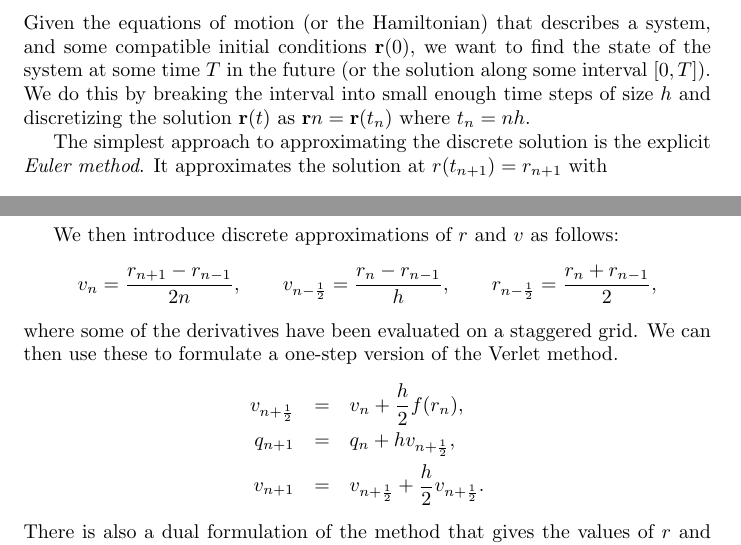
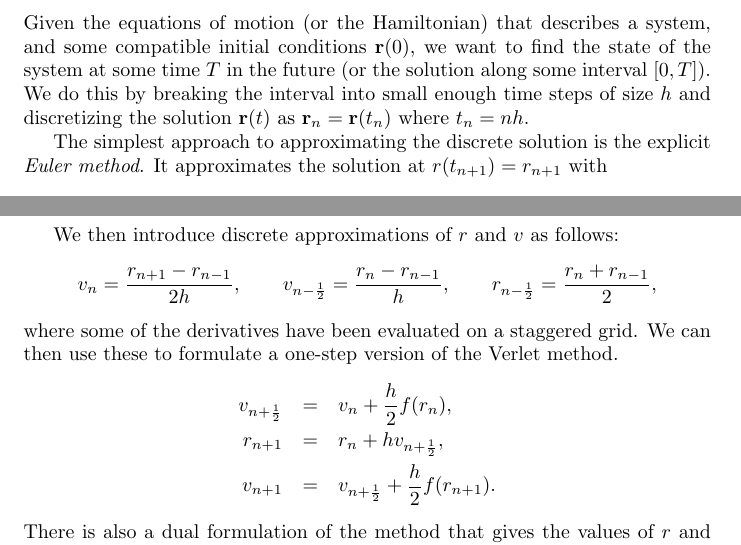
Before and after one commit to utsavmpatel/708Notes2017, a LaTeX document (708statMech.tex): two parts of pages 20 and 21 of 22, joined at a grey line, cut so that both start at the same text. Compiled offline with pdfLaTeX.

Commit message:
Typos fixed

```diff
--- a/708statMech.tex
+++ b/708statMech.tex
@@ -569,7 +569,7 @@ Since $M\dot{\bf r} = {\bf p}$ and $M\ddot{\bf r} = \dot{\bf p}$ the equations o
 That is, we can turn the set of $2d$ first-order differential equations in ${\bf r}$ and ${\bf p}$ into $d$ second order differential equation in ${\bf r}$.
 
 \subsection*{Numerical integration}
-Given the equations of motion (or the Hamiltonian) that describes a system, and some compatible initial conditions ${\bf r}(0)$, we want to find the state of the system at some time $T$ in the future (or the solution along some interval $[0,T]$). We do this by breaking the interval into small enough time steps of size $h$ and discretizing the solution ${\bf r}(t)$ as ${\bf r}n = {\bf r}(t_n) $ where $t_n = nh$.
+Given the equations of motion (or the Hamiltonian) that describes a system, and some compatible initial conditions ${\bf r}(0)$, we want to find the state of the system at some time $T$ in the future (or the solution along some interval $[0,T]$). We do this by breaking the interval into small enough time steps of size $h$ and discretizing the solution ${\bf r}(t)$ as ${\bf r}_n = {\bf r}(t_n) $ where $t_n = nh$.
 
 The simplest approach to approximating the discrete solution is the explicit \emph{Euler method}. It approximates the solution at $r(t_{n+1})=r_{n+1}$ with
 $$
@@ -598,13 +598,13 @@ $$
 
 We then introduce discrete approximations of $r$ and $v$ as follows:
 $$
-v_n =\frac{r_{n+1}-r_{n-1}}{2n},\qquad v_{n-\frac12} = \frac{r_n-r_{n-1}}{h}, \qquad r_{n-\frac12} = \frac{r_n + r_{n-1}}{2},
+v_n =\frac{r_{n+1}-r_{n-1}}{2h},\qquad v_{n-\frac12} = \frac{r_n-r_{n-1}}{h}, \qquad r_{n-\frac12} = \frac{r_n + r_{n-1}}{2},
 $$
 where some of the derivatives have been evaluated on a staggered grid. We can then use these to formulate a one-step version of the Verlet method.
 \begin{eqnarray*}
 	v_{n+\frac12} &=& v_n+\frac{h}{2}f(r_n),\\
-	q_{n+1} &=& q_n +hv_{n+\frac12},\\
-	v_{n+1} &=& v_{n+\frac12}+\frac{h}{2}v_{n+\frac12}.
+	r_{n+1} &=& r_n +hv_{n+\frac12},\\
+	v_{n+1} &=& v_{n+\frac12}+\frac{h}{2}f(r_{n+1}).
 \end{eqnarray*}
 There is also a dual formulation of the method that gives the values of $r$ and $v$ on the staggered grid points $t_{n-\frac12},t_{n+\frac12},$ etc.
 (It makes sense to think of the one-step method as a discrete map $\Phi_h$, similar to the flow map $\phi_{f,t}$ that maps from the known solution, to it's approximation one time step forward.)
```
Also changed, not shown: 708statMech.tex (2 more changed lines).
